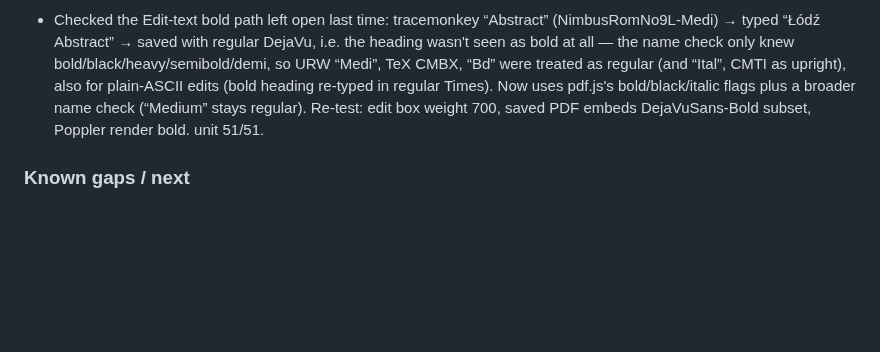
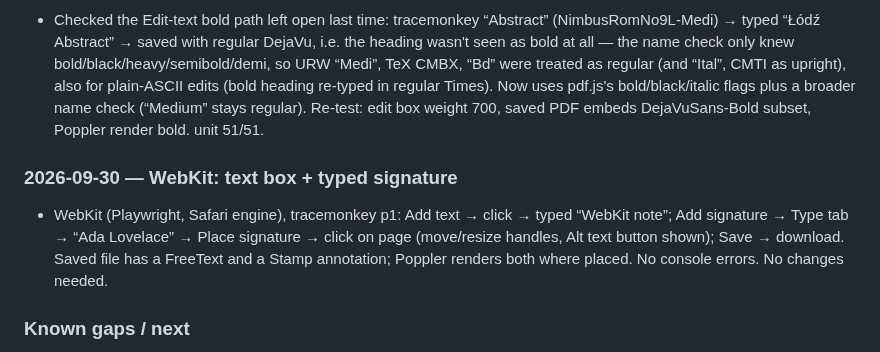
Before and after one commit to GreatOSS/pdf-opus, a Markdown page: docs/TESTING.md, the part around the change. Drawn GitHub-style; blank space fills up the shorter version.

Commit message:
TESTING: WebKit text box + signature pass
Co-Authored-By: Claude Opus 5.5 <noreply@anthropic.com>

```diff
--- a/docs/TESTING.md
+++ b/docs/TESTING.md
@@ -212,6 +212,9 @@ Samples used: pdf.js `tracemonkey` paper (14 pages, text), IRS Form 1040 (AcroFo
 ### 2026-09-30 — Edit text: bold/italic detection
 - Checked the Edit-text bold path left open last time: tracemonkey “Abstract” (NimbusRomNo9L-Medi) → typed “Łódź Abstract” → saved with regular DejaVu, i.e. the heading wasn't seen as bold at all — the name check only knew bold/black/heavy/semibold/demi, so URW “Medi”, TeX CMBX, “Bd” were treated as regular (and “Ital”, CMTI as upright), also for plain-ASCII edits (bold heading re-typed in regular Times). Now uses pdf.js's bold/black/italic flags plus a broader name check (“Medium” stays regular). Re-test: edit box weight 700, saved PDF embeds DejaVuSans-Bold subset, Poppler render bold. unit 51/51.
 
+### 2026-09-30 — WebKit: text box + typed signature
+- WebKit (Playwright, Safari engine), tracemonkey p1: Add text → click → typed “WebKit note”; Add signature → Type tab → “Ada Lovelace” → Place signature → click on page (move/resize handles, Alt text button shown); Save → download. Saved file has a FreeText and a Stamp annotation; Poppler renders both where placed. No console errors. No changes needed.
+
 ### Known gaps / next
 - Redaction: JBIG2/CCITT and inline images under a mark are removed whole (not pixel-erased). Edit text: CJK and other scripts DejaVu Sans lacks are refused with a message; rotated text/pages not editable yet.
 - Print uses the browser’s PDF viewer in a hidden iframe; needs cross-browser verification (dialog not checkable headless in any engine; real Safari untested).
```
